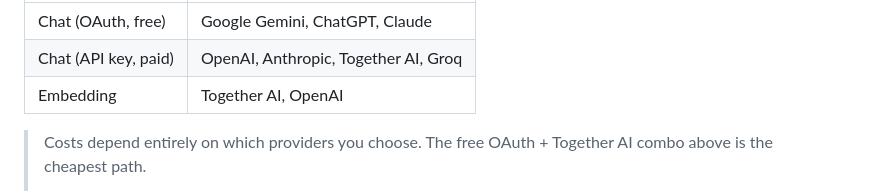
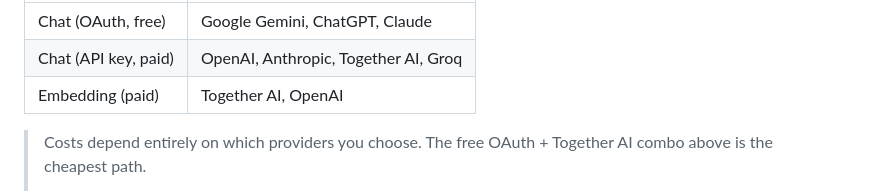
Before and after one commit to riyogarta/syne, a Markdown page: README.md, the part around the change. Drawn GitHub-style.

Commit message:
docs: mark embedding as paid

```diff
--- a/README.md
+++ b/README.md
@@ -44,7 +44,7 @@ The table below shows the **minimum cost** setup using free OAuth providers. Dur
 |------|-----------|
 | Chat (OAuth, free) | Google Gemini, ChatGPT, Claude |
 | Chat (API key, paid) | OpenAI, Anthropic, Together AI, Groq |
-| Embedding | Together AI, OpenAI |
+| Embedding (paid) | Together AI, OpenAI |
 
 > Costs depend entirely on which providers you choose. The free OAuth + Together AI combo above is the cheapest path.
 >
```
